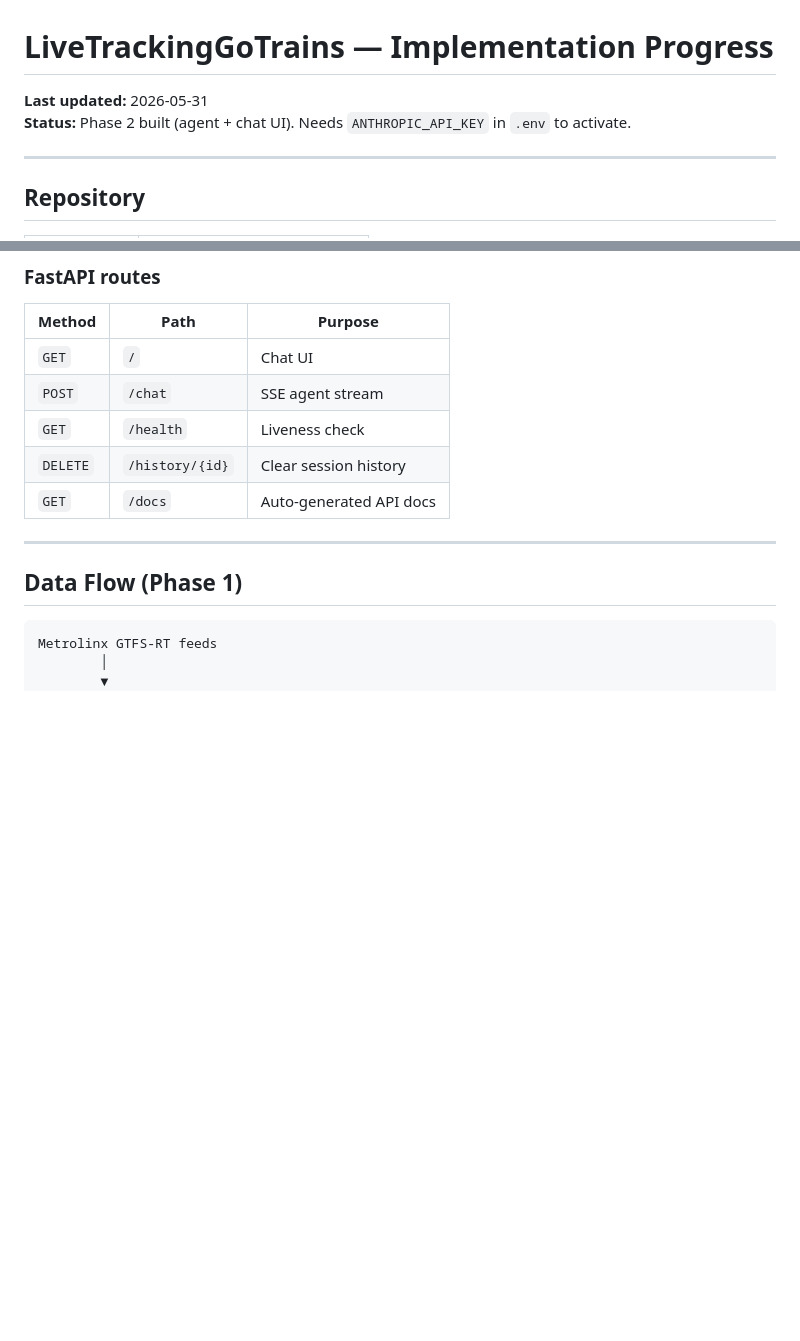
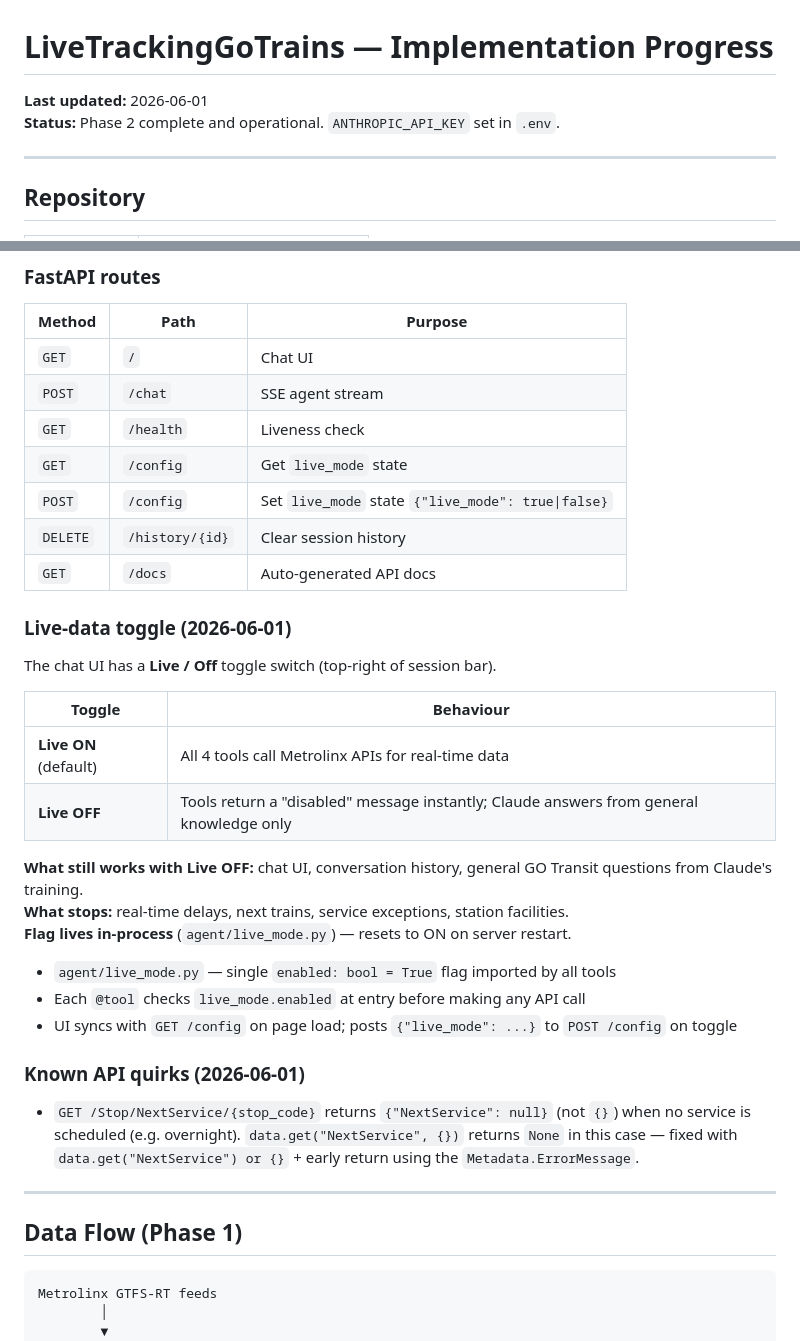
Before and after one commit to gsimhadri-ca/LiveTrackingGoTrains, a Markdown page: PROGRESS.md, 2 parts joined by grey strips. Rendered like a GitHub page; blank space fills up the shorter version.

Commit message:
docs: update PROGRESS.md — live toggle + NextService null fix
- Mark Phase 2 as operational (ANTHROPIC_API_KEY now set)
- Document Live Data toggle: routes, behaviour, what works on/off,
  live_mode.py flag design
- Document NextService null API quirk and the fix applied

Co-Authored-By: Claude Sonnet 4.6 <noreply@anthropic.com>

```diff
--- a/PROGRESS.md
+++ b/PROGRESS.md
@@ -1,7 +1,7 @@
 # LiveTrackingGoTrains — Implementation Progress
 
-**Last updated:** 2026-05-31
-**Status:** Phase 2 built (agent + chat UI). Needs `ANTHROPIC_API_KEY` in `.env` to activate.
+**Last updated:** 2026-06-01
+**Status:** Phase 2 complete and operational. `ANTHROPIC_API_KEY` set in `.env`.
 
 ---
 
@@ -146,8 +146,31 @@ Natural language answer → SSE → browser
 | `GET` | `/` | Chat UI |
 | `POST` | `/chat` | SSE agent stream |
 | `GET` | `/health` | Liveness check |
+| `GET` | `/config` | Get `live_mode` state |
+| `POST` | `/config` | Set `live_mode` state `{"live_mode": true\|false}` |
 | `DELETE` | `/history/{id}` | Clear session history |
 | `GET` | `/docs` | Auto-generated API docs |
+
+### Live-data toggle (2026-06-01)
+The chat UI has a **Live / Off** toggle switch (top-right of session bar).
+
+| Toggle | Behaviour |
+|---|---|
+| **Live ON** (default) | All 4 tools call Metrolinx APIs for real-time data |
+| **Live OFF** | Tools return a "disabled" message instantly; Claude answers from general knowledge only |
+
+**What still works with Live OFF:** chat UI, conversation history, general GO Transit questions from Claude's training.
+**What stops:** real-time delays, next trains, service exceptions, station facilities.
+**Flag lives in-process** (`agent/live_mode.py`) — resets to ON on server restart.
+
+- `agent/live_mode.py` — single `enabled: bool = True` flag imported by all tools
+- Each `@tool` checks `live_mode.enabled` at entry before making any API call
+- UI syncs with `GET /config` on page load; posts `{"live_mode": ...}` to `POST /config` on toggle
+
+### Known API quirks (2026-06-01)
+- `GET /Stop/NextService/{stop_code}` returns `{"NextService": null}` (not `{}`) when no service
+  is scheduled (e.g. overnight). `data.get("NextService", {})` returns `None` in this case —
+  fixed with `data.get("NextService") or {}` + early return using the `Metadata.ErrorMessage`.
 
 ---
 
```
